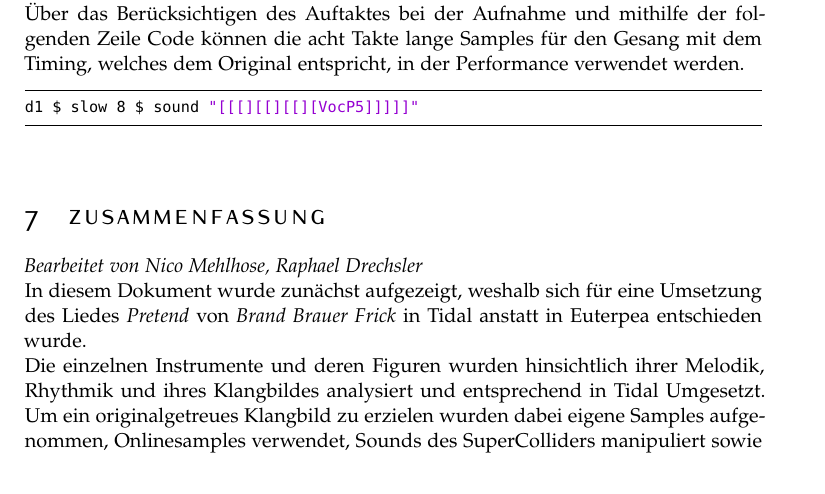
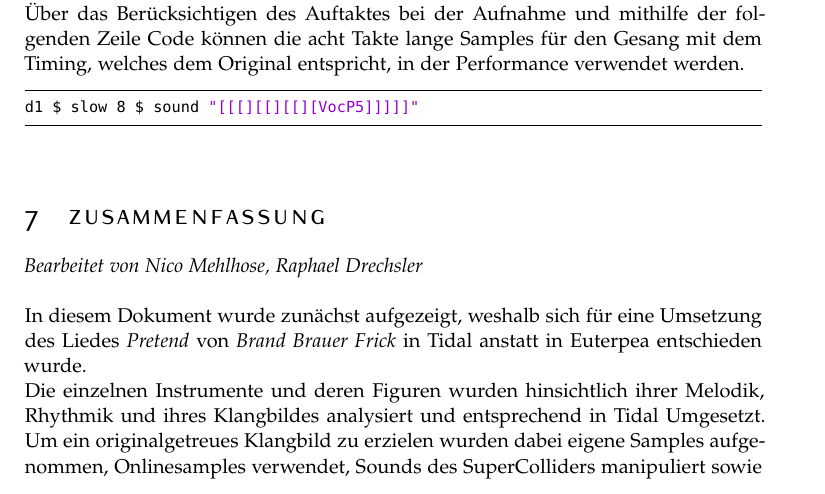
Before and after one commit to MeisterXYZ/CM, a LaTeX document (_WIP/BBF_hs.tex): part of page 24 of 27, cut so that both start at the same text. The pictures show the PDF file _WIP/BBF_hs.pdf that the author committed with the source.

Commit message:
LaTeX: msc

```diff
--- a/_WIP/BBF_hs.tex
+++ b/_WIP/BBF_hs.tex
@@ -1065,7 +1065,7 @@
 \end{lstlisting}
 
 \section{Zusammenfassung}
-\textit{Bearbeitet von Nico Mehlhose, Raphael Drechsler}
+\textit{Bearbeitet von Nico Mehlhose, Raphael Drechsler}\\
 
 \noindent In diesem Dokument wurde zunächst aufgezeigt, weshalb sich für eine Umsetzung des Liedes \textit{Pretend} von \textit{Brand Brauer Frick} in Tidal anstatt in Euterpea entschieden wurde.\\
 Die einzelnen Instrumente und deren Figuren wurden hinsichtlich ihrer Melodik, Rhythmik und ihres Klangbildes analysiert und entsprechend in Tidal Umgesetzt. Um ein originalgetreues Klangbild zu erzielen wurden dabei eigene Samples aufgenommen, Onlinesamples verwendet,  Sounds des SuperColliders manipuliert sowie eigene Sounds in SuperCollider geschrieben.\\
```
Also changed, not shown: _WIP/BBF_hs.pdf, 2 other files.
